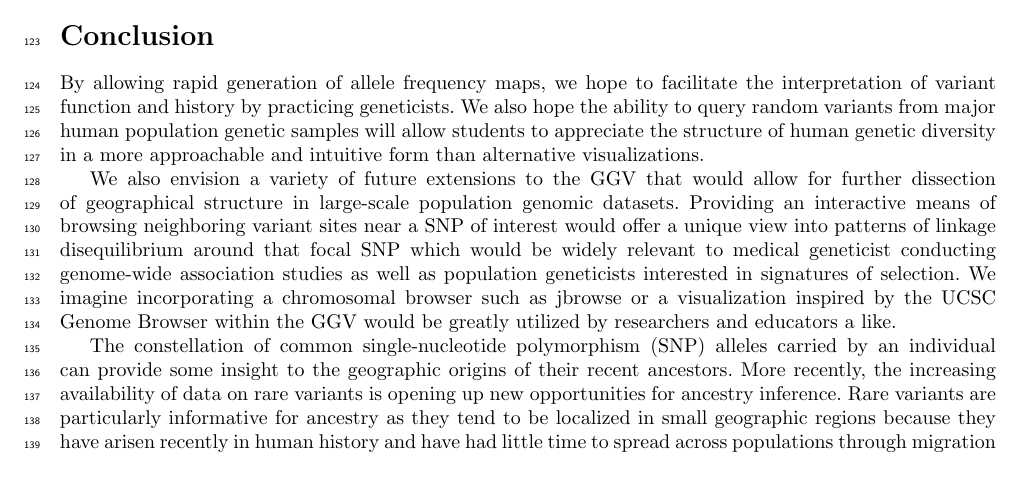
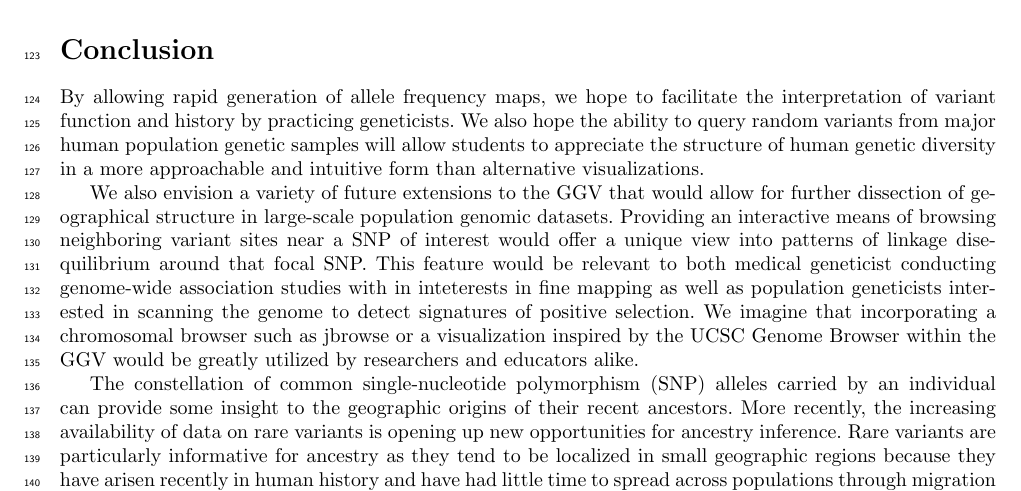
Before and after one commit to jhmarcus/ggv_paper, a LaTeX paper (paper.tex): part of page 6 of 10, cut so that both start at the same text. Compiled offline with pdfLaTeX.

Commit message:
changed some grammer in conclusions

```diff
--- a/paper.tex
+++ b/paper.tex
@@ -127,7 +127,7 @@ A major challenge of using a geographic representation of genetic variation in h
 
 By allowing rapid generation of allele frequency maps, we hope to facilitate the interpretation of variant function and history by practicing geneticists.  We also hope the ability to query random variants from major human population genetic samples will allow students to appreciate the structure of human genetic diversity in a more approachable and intuitive form than alternative visualizations.
 
-We also envision a variety of future extensions to the GGV that would allow for further dissection of geographical structure in large-scale population genomic datasets. Providing an interactive means of browsing neighboring variant sites near a SNP of interest would offer a unique view into patterns of linkage disequilibrium around that focal SNP which would be widely relevant to medical geneticist conducting genome-wide association studies as well as population geneticists interested in signatures of selection. We imagine incorporating a chromosomal browser such as jbrowse or a visualization inspired by the UCSC Genome Browser within the GGV would be greatly utilized by researchers and educators a like.
+We also envision a variety of future extensions to the GGV that would allow for further dissection of geographical structure in large-scale population genomic datasets. Providing an interactive means of browsing neighboring variant sites near a SNP of interest would offer a unique view into patterns of linkage disequilibrium around that focal SNP. This feature would be relevant to both medical geneticist conducting genome-wide association studies with in inteterests in fine mapping as well as population geneticists interested in scanning the genome to detect signatures of positive selection. We imagine that incorporating a chromosomal browser such as jbrowse or a visualization inspired by the UCSC Genome Browser within the GGV would be greatly utilized by researchers and educators alike.
 
 The constellation of common single-nucleotide polymorphism (SNP) alleles carried by an individual can provide some insight to the geographic origins of their recent ancestors. More recently, the increasing availability of data on rare variants is opening up new opportunities for ancestry inference. Rare variants are particularly informative for ancestry as they tend to be localized in small geographic regions because they have arisen recently in human history and have had little time to spread across populations through migration events \cite{nelson2012abundance, mathieson2014demography}. By assessing the geographic distribution of rare variants carried by an individual one can gain information about their ancestry (e.g. \cite{BrownPasniuc2014PloSCompBio, KennewickManReport}). In these applications, geographic maps of the genetic variants an individual carries can be useful and informative. We imagine developing tools to upload personal genetic data from companies such as from 23andMe or AncestryDNA would allow users to visualize the set of rare variants they carry and could be of wide interest to the public. In order to achieve this goal we plan to extend the ability of the GGV API to query and return data from thousands of genetic variants at a time.
 
```
Also changed, not shown: paper.pdf, 1 other file.
